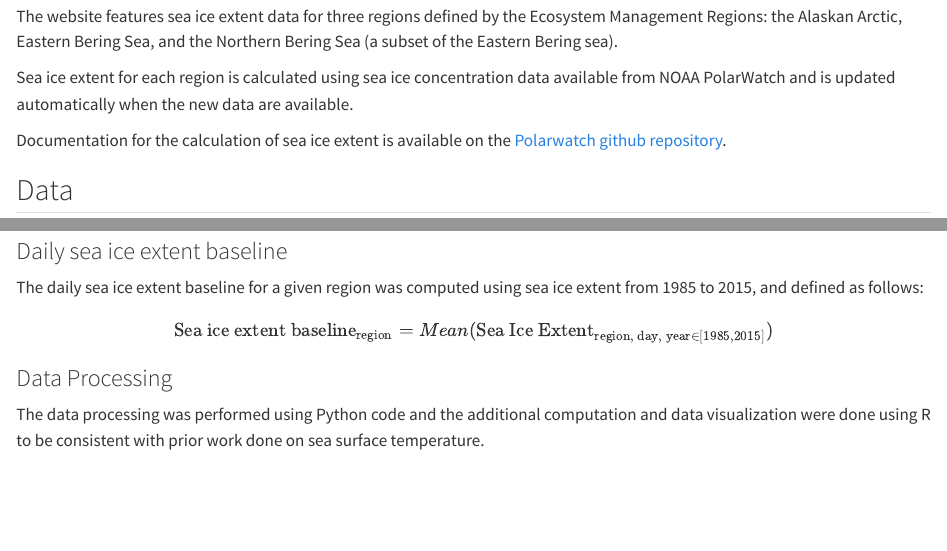
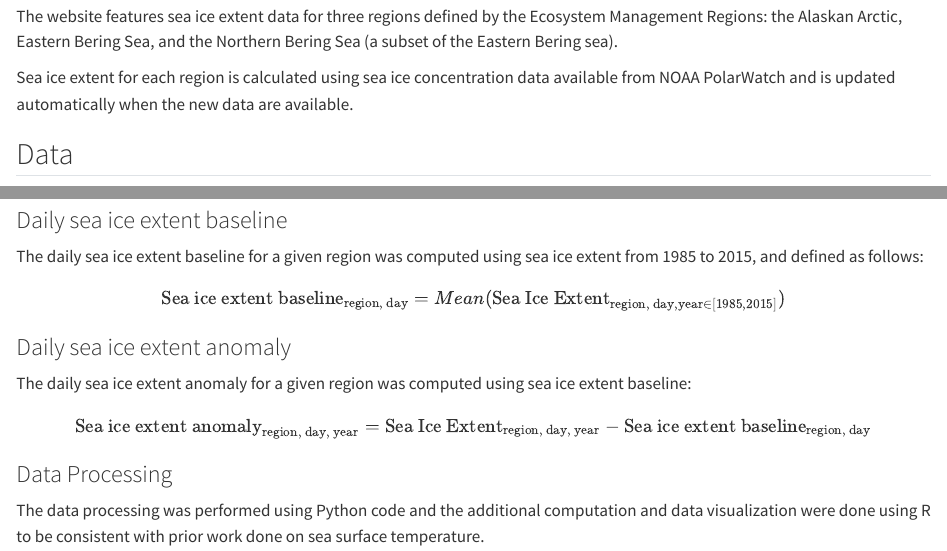
Before and after one commit to polarwatch/alaska-seaice, a Quarto document (methods.qmd): the page in a window 1100 px wide, from 100 px down, and a second part further down, joined at a grey line. Rendered offline with R 4.5, knitr and Pandoc in place of Quarto, with nearby package versions.

Commit message:
Update methods.qmd

```diff
--- a/methods.qmd
+++ b/methods.qmd
@@ -5,9 +5,6 @@ This website presents daily time series of sea ice extent and its anomaly within
 The website features sea ice extent data for three regions defined by the Ecosystem Management Regions: the Alaskan Arctic, Eastern Bering Sea, and the Northern Bering Sea (a subset of the Eastern Bering sea).
 
 Sea ice extent for each region is calculated using sea ice concentration data available from NOAA PolarWatch and is updated automatically when the new data are available.
-
-Documentation for the calculation of sea ice extent is available on the [Polarwatch github repository]().
-
 
 ## Data
 
@@ -69,7 +66,15 @@ __Workflow of Data Processing and Computation:__
 The daily sea ice extent baseline for a given region was computed using sea ice extent from 1985 to 2015, and defined as follows:
 
 $$
-\text{Sea ice extent baseline}_{\text{region}} = Mean (\text{Sea Ice Extent}_{\text{region, day, year} \in [1985, 2015]})
+\text{Sea ice extent baseline}_{\text{region, day}} = Mean (\text{Sea Ice Extent}_{\text{region, day}, \text{year} \in [1985, 2015]})
+$$
+
+### Daily sea ice extent anomaly
+
+The daily sea ice extent anomaly for a given region was computed using sea ice extent baseline:
+
+$$
+\text{Sea ice extent anomaly}_{\text{region, day, year}} = \text{Sea Ice Extent}_{\text{region, day, year}} - \text{Sea ice extent baseline}_{\text{region, day}}
 $$
 
 
```
